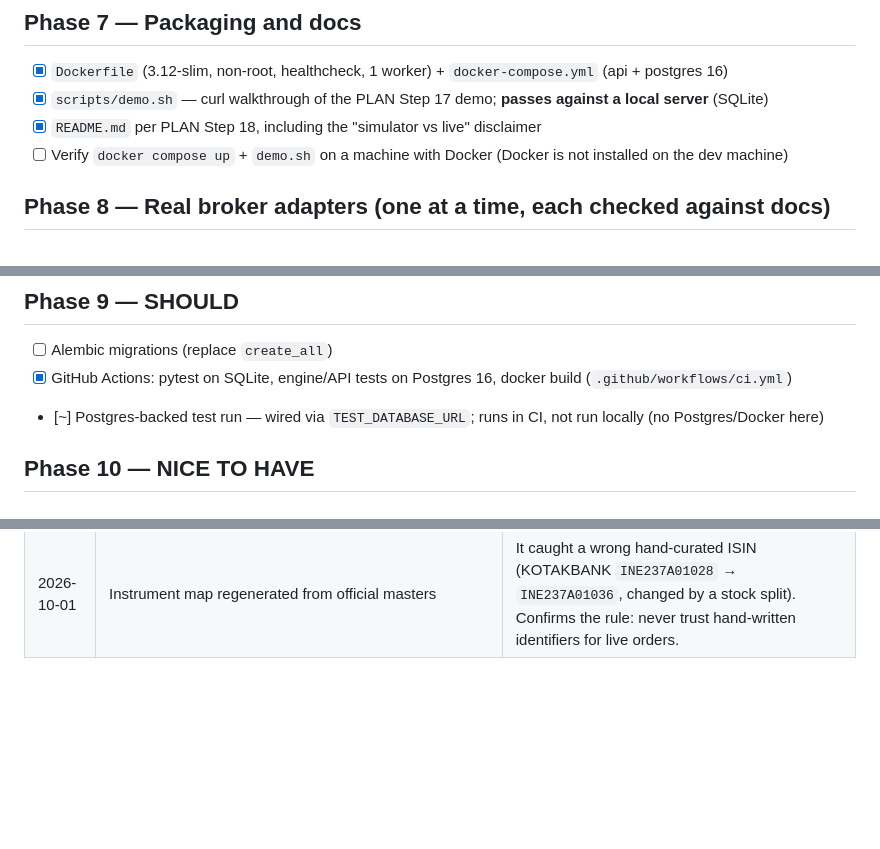
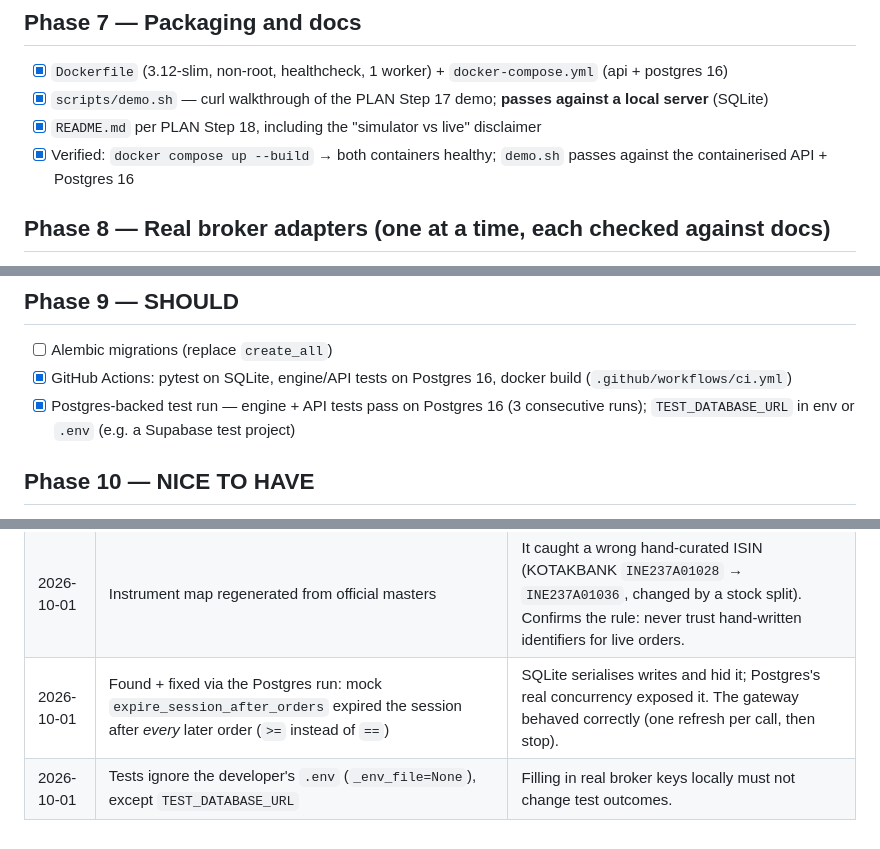
Before and after one commit to taya12hu/portfolio_trade_execution, a Markdown page: TODO.md, 3 parts joined by grey strips. Drawn GitHub-style; blank space fills up the shorter version.

```diff
--- a/TODO.md
+++ b/TODO.md
@@ -70,7 +70,7 @@ and covered by contract tests. We don't add a broker just to say five are suppor
 - [x] `Dockerfile` (3.12-slim, non-root, healthcheck, 1 worker) + `docker-compose.yml` (api + postgres 16)
 - [x] `scripts/demo.sh` — curl walkthrough of the PLAN Step 17 demo; **passes against a local server** (SQLite)
 - [x] `README.md` per PLAN Step 18, including the "simulator vs live" disclaimer
-- [ ] Verify `docker compose up` + `demo.sh` on a machine with Docker (Docker is not installed on the dev machine)
+- [x] Verified: `docker compose up --build` → both containers healthy; `demo.sh` passes against the containerised API + Postgres 16
 
 ## Phase 8 — Real broker adapters (one at a time, each checked against docs)
 Each one: payload/endpoint check against current docs → adapter + mappers → respx contract tests.
@@ -90,7 +90,7 @@ Live order placement stays blocked unless `LIVE_TRADING_ENABLED=true`.
 ## Phase 9 — SHOULD
 - [ ] Alembic migrations (replace `create_all`)
 - [x] GitHub Actions: pytest on SQLite, engine/API tests on Postgres 16, docker build (`.github/workflows/ci.yml`)
-- [~] Postgres-backed test run — wired via `TEST_DATABASE_URL`; runs in CI, not run locally (no Postgres/Docker here)
+- [x] Postgres-backed test run — engine + API tests pass on Postgres 16 (3 consecutive runs); `TEST_DATABASE_URL` in env or `.env` (e.g. a Supabase test project)
 
 ## Phase 10 — NICE TO HAVE
 - [x] Single-file HTML UI at `/ui` (connect → paste/upload CSV → preview → execute → live results, idempotent re-click); checked in a browser
@@ -124,3 +124,5 @@ Implementation choices that refine or deviate from the plan.
 | 2026-10-01 | No `scripconsent` sent to AngelOne | Consenting to trade surveillance-list stocks is the user's decision, not the engine's. |
 | 2026-10-01 | Fyers order-book tag compared after the last `:` | Defensive against a `"<n>:<tag>"` echo format; unverified, flagged in the adapter docstring. |
 | 2026-10-01 | Instrument map regenerated from official masters | It caught a wrong hand-curated ISIN (KOTAKBANK `INE237A01028` → `INE237A01036`, changed by a stock split). Confirms the rule: never trust hand-written identifiers for live orders. |
+| 2026-10-01 | Found + fixed via the Postgres run: mock `expire_session_after_orders` expired the session after *every* later order (`>=` instead of `==`) | SQLite serialises writes and hid it; Postgres's real concurrency exposed it. The gateway behaved correctly (one refresh per call, then stop). |
+| 2026-10-01 | Tests ignore the developer's `.env` (`_env_file=None`), except `TEST_DATABASE_URL` | Filling in real broker keys locally must not change test outcomes. |
```
Also changed, not shown: docs/HOW_TO_VERIFY.md (added, +91 -0 lines).
